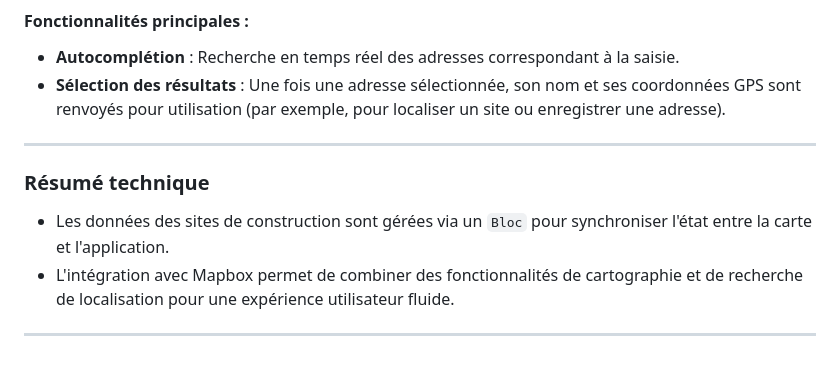
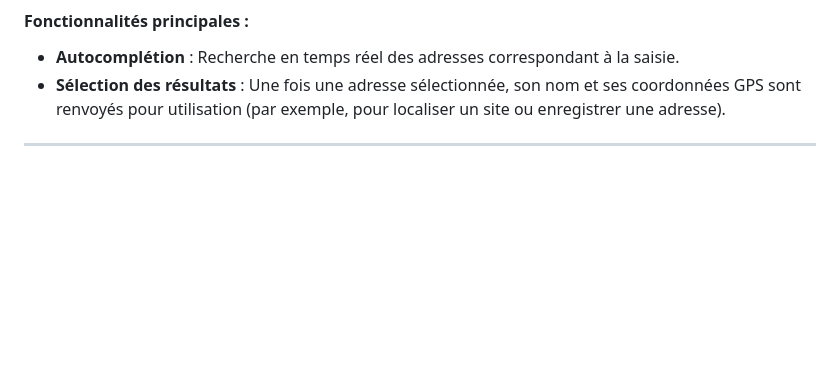
Before and after one commit to MATGILL/Chantier-Plus, a Markdown page: README.md, the part around the change. GitHub-like rendering; blank space fills up the shorter version.

```diff
--- a/README.md
+++ b/README.md
@@ -69,9 +69,3 @@ La classe `AutoCompleteSearchLocation` intègre la recherche d'adresses via l'AP
 - **Sélection des résultats** : Une fois une adresse sélectionnée, son nom et ses coordonnées GPS sont renvoyés pour utilisation (par exemple, pour localiser un site ou enregistrer une adresse).
 
 ---
-
-### **Résumé technique**
-- Les données des sites de construction sont gérées via un `Bloc` pour synchroniser l'état entre la carte et l'application.
-- L'intégration avec Mapbox permet de combiner des fonctionnalités de cartographie et de recherche de localisation pour une expérience utilisateur fluide.
-
----
```
